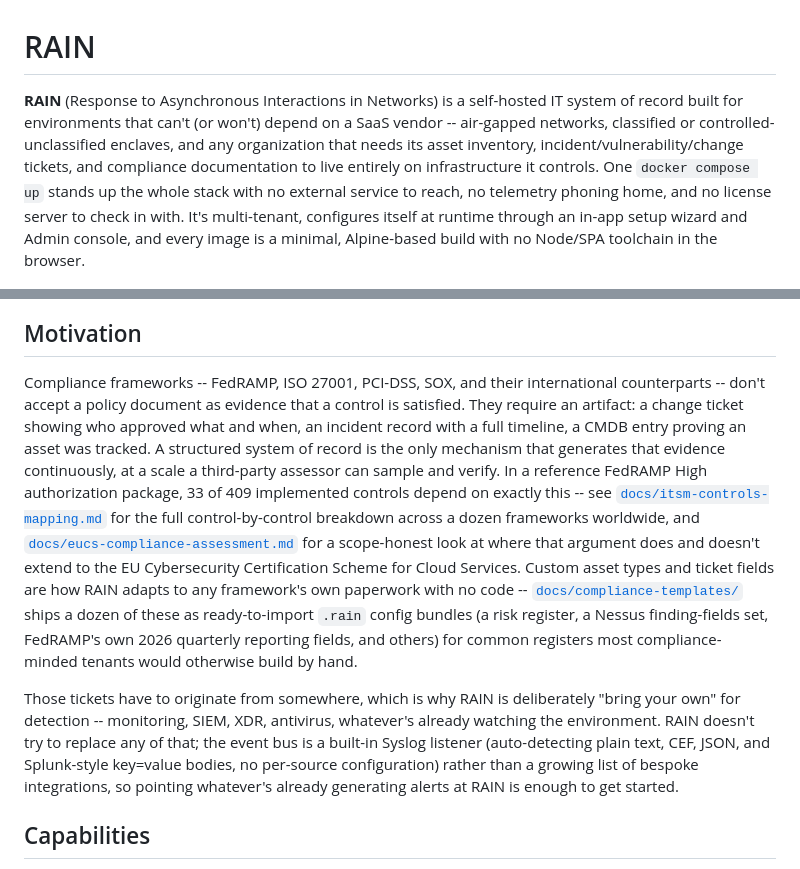
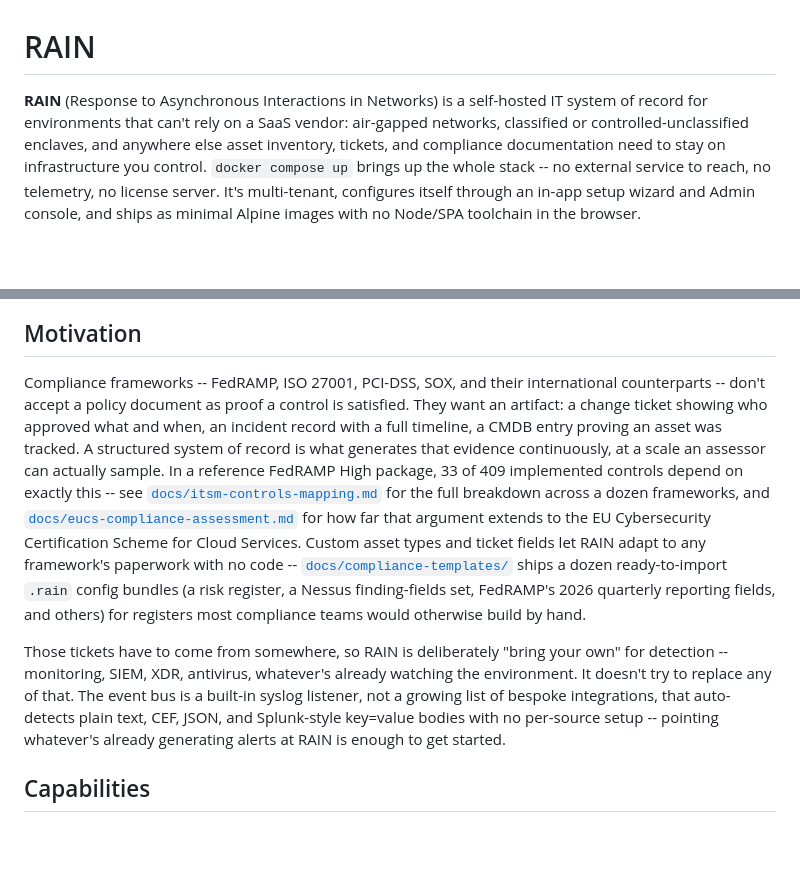
Before and after one commit to timlossev/rain, a Markdown page: README.md, 2 parts joined by grey strips. Rendered like a GitHub page; blank space fills up the shorter version.

Commit message:
Trim the README intro/Motivation for a plainer, less dense voice
No structural changes -- same sections, same facts, same links.
Shortened sentences, cut stacked parentheticals and redundant
qualifiers ("the only mechanism that... continuously, at a scale...
can sample and verify" -> "is what generates that evidence
continuously, at a scale an assessor can actually sample", etc.) in
the intro paragraph and both Motivation paragraphs, which read the
densest of the file. Capabilities/Quickstart/Stack/Development/Support
were already terse and left alone.

Co-Authored-By: Claude Sonnet 5 <noreply@anthropic.com>

```diff
--- a/README.md
+++ b/README.md
@@ -1,50 +1,47 @@
 # RAIN
 
 **RAIN** (Response to Asynchronous Interactions in Networks) is a
-self-hosted IT system of record built for environments that can't (or
-won't) depend on a SaaS vendor -- air-gapped networks, classified or
-controlled-unclassified enclaves, and any organization that needs its
-asset inventory, incident/vulnerability/change tickets, and compliance
-documentation to live entirely on infrastructure it controls. One
-`docker compose up` stands up the whole stack with no external service
-to reach, no telemetry phoning home, and no license server to check in
-with. It's multi-tenant, configures itself at runtime through an in-app
-setup wizard and Admin console, and every image is a minimal,
-Alpine-based build with no Node/SPA toolchain in the browser.
+self-hosted IT system of record for environments that can't rely on a
+SaaS vendor: air-gapped networks, classified or controlled-unclassified
+enclaves, and anywhere else asset inventory, tickets, and compliance
+documentation need to stay on infrastructure you control. `docker
+compose up` brings up the whole stack -- no external service to reach,
+no telemetry, no license server. It's multi-tenant, configures itself
+through an in-app setup wizard and Admin console, and ships as minimal
+Alpine images with no Node/SPA toolchain in the browser.
 
 ![RAIN screenshot](RAIN%20screenshot.png)
 
 ## Motivation
 
 Compliance frameworks -- FedRAMP, ISO 27001, PCI-DSS, SOX, and their
-international counterparts -- don't accept a policy document as evidence
-that a control is satisfied. They require an artifact: a change ticket
-showing who approved what and when, an incident record with a full
-timeline, a CMDB entry proving an asset was tracked. A structured
-system of record is the only mechanism that generates that evidence
-continuously, at a scale a third-party assessor can sample and verify.
-In a reference FedRAMP High authorization package, 33 of 409
+international counterparts -- don't accept a policy document as proof a
+control is satisfied. They want an artifact: a change ticket showing
+who approved what and when, an incident record with a full timeline, a
+CMDB entry proving an asset was tracked. A structured system of record
+is what generates that evidence continuously, at a scale an assessor
+can actually sample. In a reference FedRAMP High package, 33 of 409
 implemented controls depend on exactly this -- see
 [`docs/itsm-controls-mapping.md`](docs/itsm-controls-mapping.md) for
-the full control-by-control breakdown across a dozen frameworks
-worldwide, and [`docs/eucs-compliance-assessment.md`](docs/eucs-compliance-assessment.md)
-for a scope-honest look at where that argument does and doesn't extend
-to the EU Cybersecurity Certification Scheme for Cloud Services. Custom
-asset types and ticket fields are how RAIN adapts to any framework's own
-paperwork with no code -- [`docs/compliance-templates/`](docs/compliance-templates/)
-ships a dozen of these as ready-to-import `.rain` config bundles (a risk
-register, a Nessus finding-fields set, FedRAMP's own 2026 quarterly
-reporting fields, and others) for common registers most compliance-
-minded tenants would otherwise build by hand.
+the full breakdown across a dozen frameworks, and
+[`docs/eucs-compliance-assessment.md`](docs/eucs-compliance-assessment.md)
+for how far that argument extends to the EU Cybersecurity Certification
+Scheme for Cloud Services. Custom asset types and ticket fields let
+RAIN adapt to any framework's paperwork with no code --
+[`docs/compliance-templates/`](docs/compliance-templates/) ships a
+dozen ready-to-import `.rain` config bundles (a risk register, a Nessus
+finding-fields set, FedRAMP's 2026 quarterly reporting fields, and
+others) for registers most compliance teams would otherwise build by
+hand.
 
-Those tickets have to originate from somewhere, which is why RAIN is
-deliberately "bring your own" for detection -- monitoring, SIEM, XDR,
-antivirus, whatever's already watching the environment. RAIN doesn't
-try to replace any of that; the event bus is a built-in Syslog listener
-(auto-detecting plain text, CEF, JSON, and Splunk-style key=value
-bodies, no per-source configuration) rather than a growing list of
-bespoke integrations, so pointing whatever's already generating alerts
-at RAIN is enough to get started.
+Those tickets have to come from somewhere, so RAIN is deliberately
+"bring your own" for detection -- monitoring, SIEM, XDR, antivirus,
+whatever's already watching the environment. It doesn't try to replace
+any of that. The event bus is a built-in syslog listener, not a
+growing list of bespoke integrations, that auto-detects plain text,
+CEF, JSON, and Splunk-style key=value bodies with no per-source setup
+-- pointing whatever's already generating alerts at RAIN is enough to
+get started.
 
 ## Capabilities
 
```
